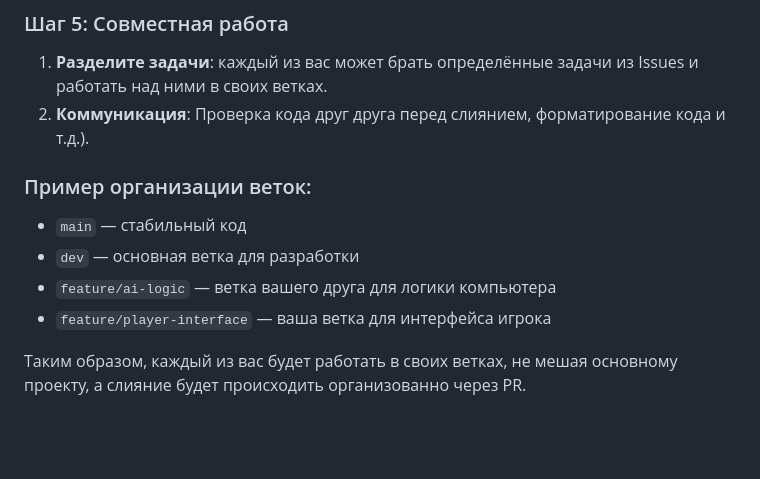
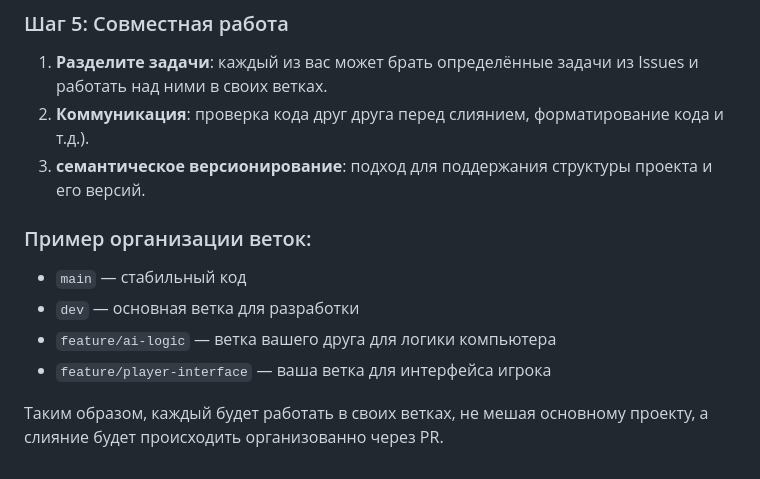
Before and after one commit to monaxovdulov/TelepathicBattle, a Markdown page: docs/collaboration-guidelines.md, the part around the change. Drawn GitHub-style; blank space fills up the shorter version.

Commit message:
docs: minor updates to collaboration-guidelines.md

```diff
--- a/docs/collaboration-guidelines.md
+++ b/docs/collaboration-guidelines.md
@@ -20,7 +20,8 @@
 
 ### Шаг 5: Совместная работа
 1. **Разделите задачи**: каждый из вас может брать определённые задачи из Issues и работать над ними в своих ветках.
-2. **Коммуникация**: Проверка кода друг друга перед слиянием, форматирование кода и т.д.).
+2. **Коммуникация**: проверка кода друг друга перед слиянием, форматирование кода и т.д.).
+3. **семантическое версионирование**: подход для поддержания структуры проекта и его версий.
 
 ### Пример организации веток:
 - `main` — стабильный код
@@ -28,4 +29,4 @@
 - `feature/ai-logic` — ветка вашего друга для логики компьютера
 - `feature/player-interface` — ваша ветка для интерфейса игрока
 
-Таким образом, каждый из вас будет работать в своих ветках, не мешая основному проекту, а слияние будет происходить организованно через PR.
+Таким образом, каждый будет работать в своих ветках, не мешая основному проекту, а слияние будет происходить организованно через PR.
```
